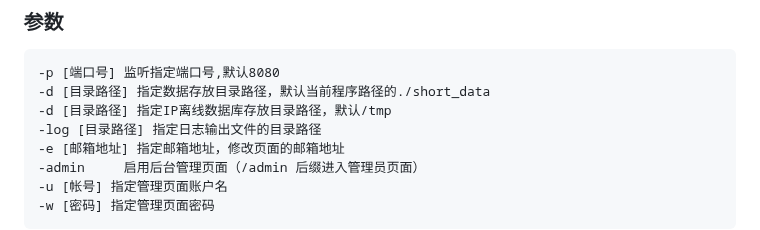
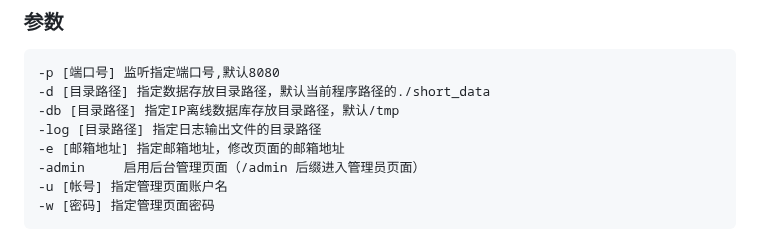
Before and after one commit to lmq8267/short-url-go, a Markdown page: README.md, the part around the change. Rendered like a GitHub page.

Commit message:
更新 README.md

````diff
--- a/README.md
+++ b/README.md
@@ -26,7 +26,7 @@
 ```bash
 -p [端口号] 监听指定端口号,默认8080
 -d [目录路径] 指定数据存放目录路径，默认当前程序路径的./short_data
--d [目录路径] 指定IP离线数据库存放目录路径，默认/tmp
+-db [目录路径] 指定IP离线数据库存放目录路径，默认/tmp
 -log [目录路径] 指定日志输出文件的目录路径
 -e [邮箱地址] 指定邮箱地址，修改页面的邮箱地址
 -admin     启用后台管理页面（/admin 后缀进入管理员页面）
````
